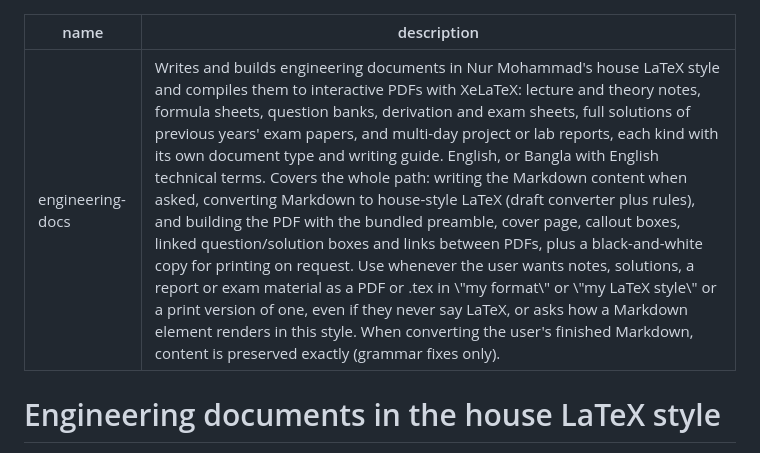
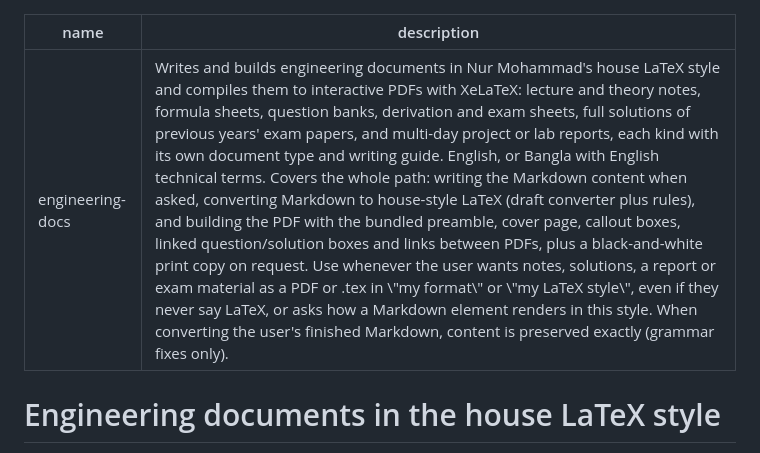
Before and after one commit to nurmdabd/engineering-docs, a Markdown page: SKILL.md, the part around the change. Rendered like a GitHub page.

Commit message:
Keep the SKILL.md description under 1024 characters
Co-Authored-By: Claude Opus 5.5 <noreply@anthropic.com>
Claude-Session: https://claude.ai/code/session_01AKffAeSuzLJq14DnSDqFpp

```diff
--- a/SKILL.md
+++ b/SKILL.md
@@ -1,6 +1,6 @@
 ---
 name: engineering-docs
-description: "Writes and builds engineering documents in Nur Mohammad's house LaTeX style and compiles them to interactive PDFs with XeLaTeX: lecture and theory notes, formula sheets, question banks, derivation and exam sheets, full solutions of previous years' exam papers, and multi-day project or lab reports, each kind with its own document type and writing guide. English, or Bangla with English technical terms. Covers the whole path: writing the Markdown content when asked, converting Markdown to house-style LaTeX (draft converter plus rules), and building the PDF with the bundled preamble, cover page, callout boxes, linked question/solution boxes and links between PDFs, plus a black-and-white copy for printing on request. Use whenever the user wants notes, solutions, a report or exam material as a PDF or .tex in \"my format\" or \"my LaTeX style\" or a print version of one, even if they never say LaTeX, or asks how a Markdown element renders in this style. When converting the user's finished Markdown, content is preserved exactly (grammar fixes only)."
+description: "Writes and builds engineering documents in Nur Mohammad's house LaTeX style and compiles them to interactive PDFs with XeLaTeX: lecture and theory notes, formula sheets, question banks, derivation and exam sheets, full solutions of previous years' exam papers, and multi-day project or lab reports, each kind with its own document type and writing guide. English, or Bangla with English technical terms. Covers the whole path: writing the Markdown content when asked, converting Markdown to house-style LaTeX (draft converter plus rules), and building the PDF with the bundled preamble, cover page, callout boxes, linked question/solution boxes and links between PDFs, plus a black-and-white print copy on request. Use whenever the user wants notes, solutions, a report or exam material as a PDF or .tex in \"my format\" or \"my LaTeX style\", even if they never say LaTeX, or asks how a Markdown element renders in this style. When converting the user's finished Markdown, content is preserved exactly (grammar fixes only)."
 ---
 
 # Engineering documents in the house LaTeX style
```
